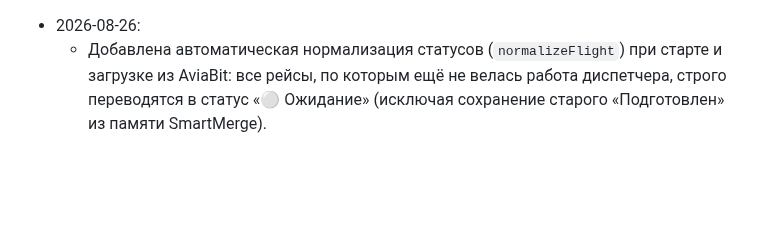
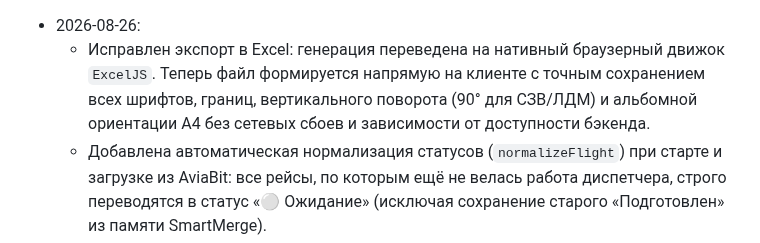
Before and after one commit to kekc85/plan, a Markdown page: State.md, the part around the change. Drawn GitHub-style; blank space fills up the shorter version.

Commit message:
документация: State.md (ExcelJS exporter)

```diff
--- a/State.md
+++ b/State.md
@@ -1,4 +1,5 @@
 - 2026-08-26:
+  - Исправлен экспорт в Excel: генерация переведена на нативный браузерный движок `ExcelJS`. Теперь файл формируется напрямую на клиенте с точным сохранением всех шрифтов, границ, вертикального поворота (90° для СЗВ/ЛДМ) и альбомной ориентации А4 без сетевых сбоев и зависимости от доступности бэкенда.
   - Добавлена автоматическая нормализация статусов (`normalizeFlight`) при старте и загрузке из AviaBit: все рейсы, по которым ещё не велась работа диспетчера, строго переводятся в статус «⚪ Ожидание» (исключая сохранение старого «Подготовлен» из памяти SmartMerge).
   - Устранен конфликт обработчика `handleUpdateFlight` в `App.jsx`, принудительно перезаписывавшего статусы поверх `FlightRow`, и перезапущен бэкенд-сервер с начальным статусом «⚪ Ожидание».
   - Переработана логика статусов рейсов: начальный статус при загрузке изнят на «⚪ Ожидание», удален неиспользуемый статус «В работе», реализована строгая двусторонняя синхронизация чек-боксов и статусов (LIR -> «🟣 LIR отправлен», СЗВ -> «🟢 Выпущен», LDM -> «⚫ Закрыт», а для рейсов из REN/Оренбурга LDM не меняет статус («Выпущен»), а «Закрыт» активируется чекбоксом «Времена» (Астра)).
```
